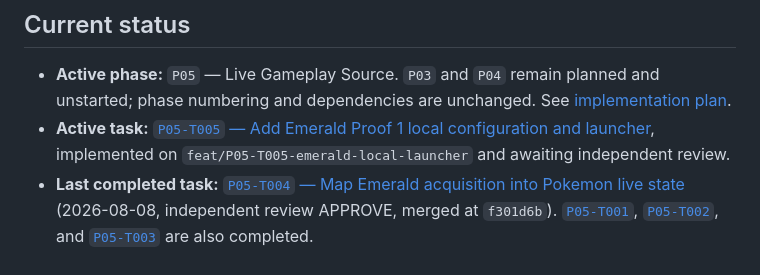
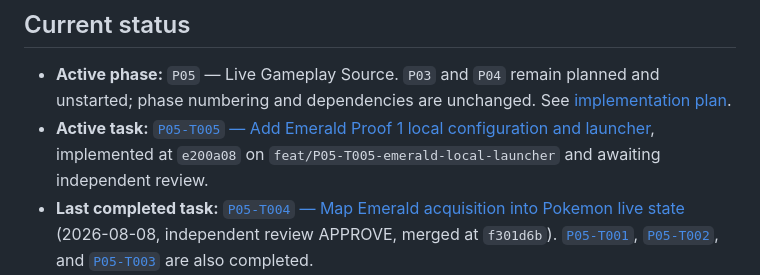
Before and after one commit to thehappycamper/emulator-overlay-engine, a Markdown page: docs/project/last-worked-on.md, the part around the change. GitHub-like rendering.

Commit message:
Record P05-T005 implementation

```diff
--- a/docs/project/last-worked-on.md
+++ b/docs/project/last-worked-on.md
@@ -5,7 +5,7 @@ This is a short pointer, not the project history. For full history, see `docs/ta
 ## Current status
 
 - **Active phase:** `P05` — Live Gameplay Source. `P03` and `P04` remain planned and unstarted; phase numbering and dependencies are unchanged. See [implementation plan](implementation-plan.md).
-- **Active task:** [`P05-T005` — Add Emerald Proof 1 local configuration and launcher](../tasks/P05/P05-T005.md), implemented on `feat/P05-T005-emerald-local-launcher` and awaiting independent review.
+- **Active task:** [`P05-T005` — Add Emerald Proof 1 local configuration and launcher](../tasks/P05/P05-T005.md), implemented at `e200a08` on `feat/P05-T005-emerald-local-launcher` and awaiting independent review.
 - **Last completed task:** [`P05-T004` — Map Emerald acquisition into Pokemon live state](../tasks/P05/P05-T004.md) (2026-08-08, independent review APPROVE, merged at `f301d6b`). [`P05-T001`](../tasks/P05/P05-T001.md), [`P05-T002`](../tasks/P05/P05-T002.md), and [`P05-T003`](../tasks/P05/P05-T003.md) are also completed.
 - **Next P05 step:** independently review `P05-T005`, then run and record the first real mGBA end-to-end acceptance test using the simplified launcher workflow. Broader phase-gate acquisition/mapping (whole party, moves/bag, seed/frame, species/map lookup data) remains after that smoke. `P05` remains active.
 
```
Also changed, not shown: 1 other file.
